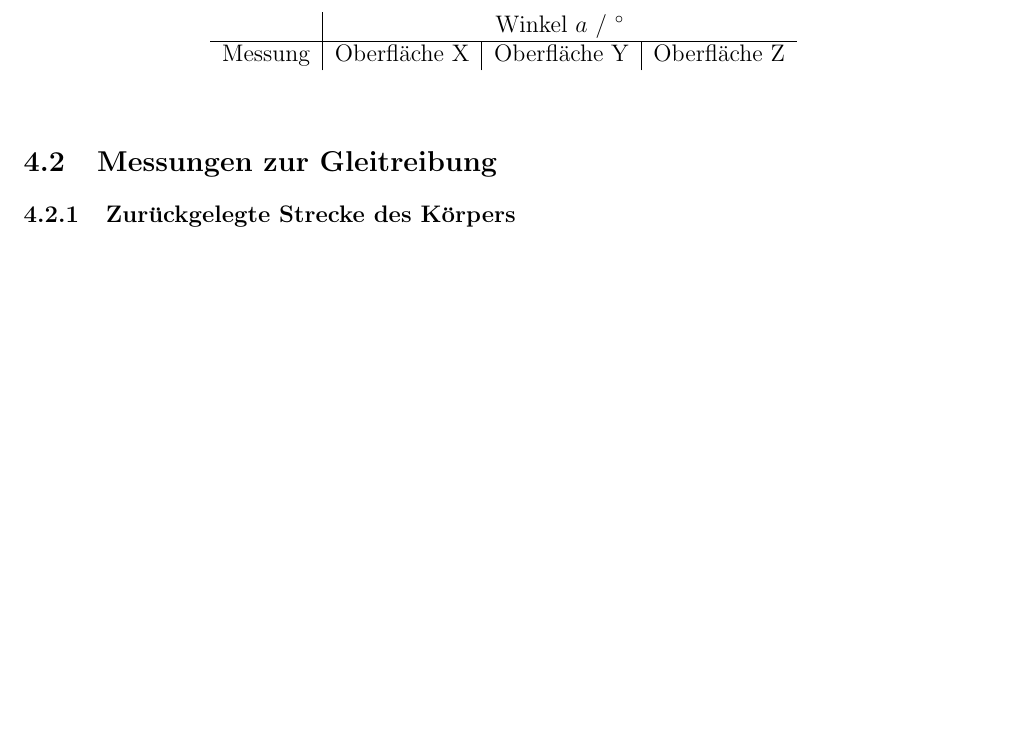
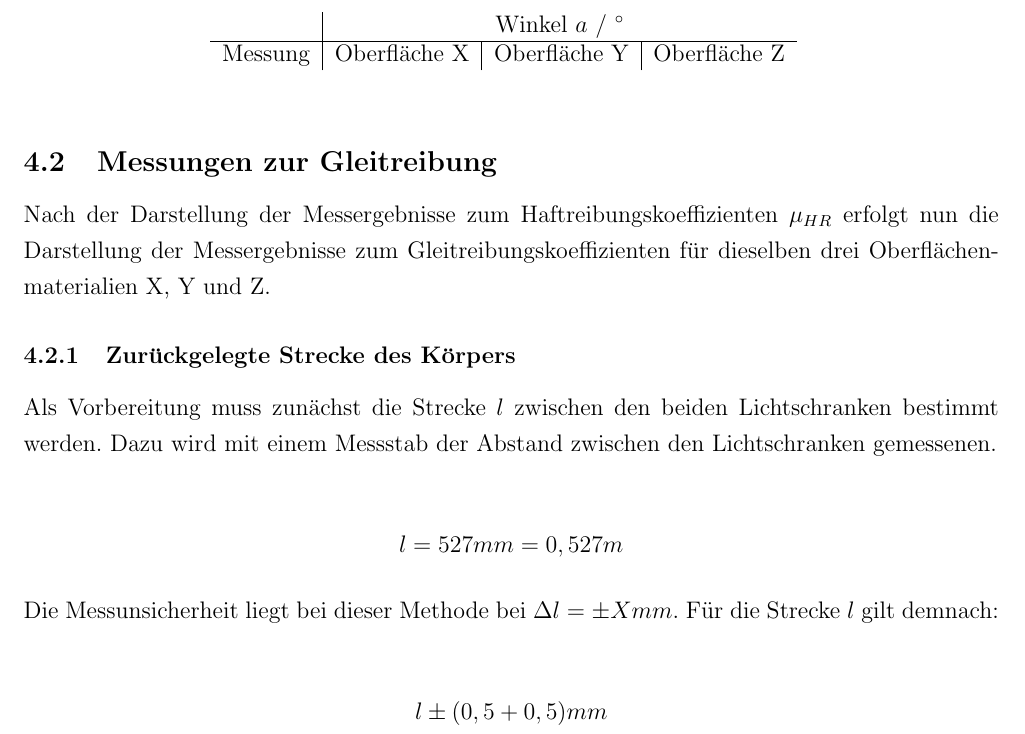
Before and after one commit to BleimundHSBI/Physik-SchiefeEbene, a LaTeX document (main.tex, which reads src/Messdaten.tex): part of page 8 of 10 before the commit and part of page 8 of 11 after it, cut so that both start at the same text, the shorter picture padded with empty space. Compiled offline with pdfLaTeX.

Commit message:
längle l zwischen den schranken

```diff
--- a/src/Messdaten.tex
+++ b/src/Messdaten.tex
@@ -22,7 +22,22 @@ Für den Versuch werden die drei Oberflächenmaterialien X, Z und Z gewählt. Di
 
 \subsection{Messungen zur Gleitreibung}
 
+Nach der Darstellung der Messergebnisse zum Haftreibungskoeffizienten $\mu_{HR}$ erfolgt nun die Darstellung der Messergebnisse zum Gleitreibungskoeffizienten für dieselben drei Oberflächenmaterialien X, Y und Z.
+
 \subsubsection{Zurückgelegte Strecke des Körpers}
+
+Als Vorbereitung muss zunächst die Strecke $l$ zwischen den beiden Lichtschranken bestimmt werden.
+Dazu wird mit einem Messstab der Abstand zwischen den Lichtschranken gemessenen.
+
+\begin{align*}
+    l = 527 mm = 0,527 m
+\end{align*}
+
+Die Messunsicherheit liegt bei dieser Methode bei $\Delta l = \pm X mm$. Für die Strecke $l$ gilt demnach:
+
+\begin{align*}
+    l \pm (0,5 + 0,5)mm
+\end{align*}
 
 \subsubsection{Eingestellter Winkel}
 
```
